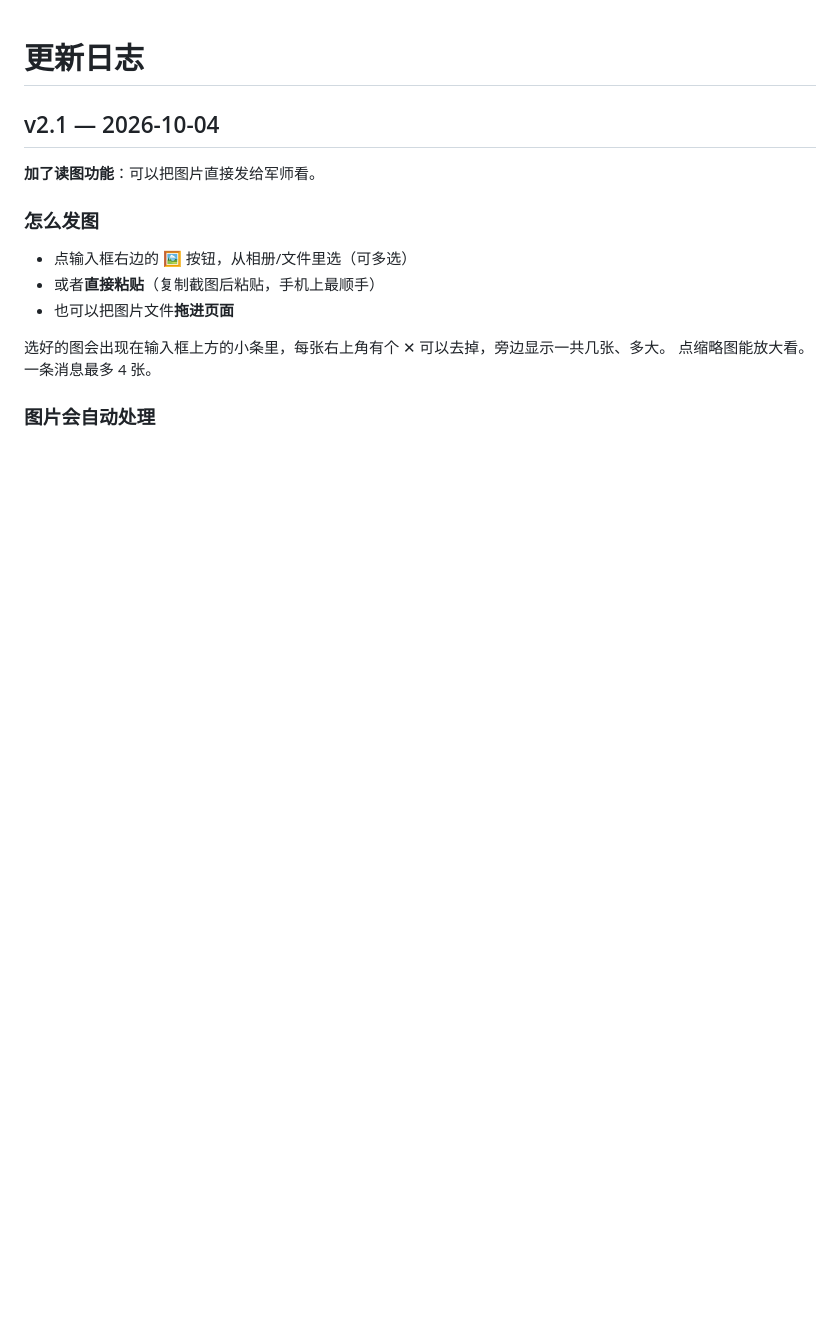
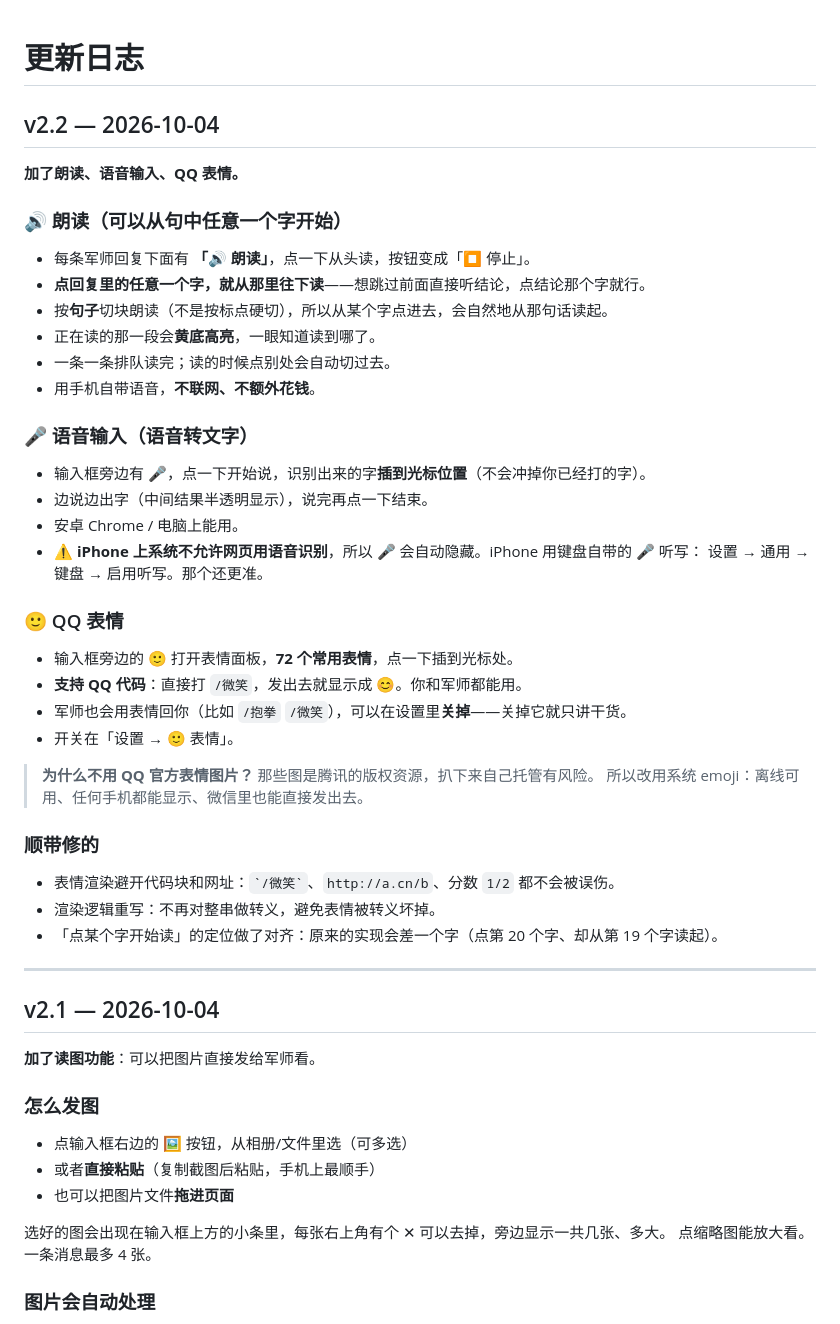
Before and after one commit to huadazi2026/huadazi, a Markdown page: junshi/更新日志.md, the part around the change. GitHub-like rendering; blank space fills up the shorter version.

Commit message:
junshi: update ????.md

```diff
--- a/junshi/更新日志.md
+++ b/junshi/更新日志.md
@@ -1,4 +1,39 @@
 # 更新日志
+
+## v2.2 — 2026-10-04
+
+**加了朗读、语音输入、QQ 表情。**
+
+### 🔊 朗读（可以从句中任意一个字开始）
+- 每条军师回复下面有 **「🔊 朗读」**，点一下从头读，按钮变成「⏹ 停止」。
+- **点回复里的任意一个字，就从那里往下读**——想跳过前面直接听结论，点结论那个字就行。
+- 按**句子**切块朗读（不是按标点硬切），所以从某个字点进去，会自然地从那句话读起。
+- 正在读的那一段会**黄底高亮**，一眼知道读到哪了。
+- 一条一条排队读完；读的时候点别处会自动切过去。
+- 用手机自带语音，**不联网、不额外花钱**。
+
+### 🎤 语音输入（语音转文字）
+- 输入框旁边有 🎤，点一下开始说，识别出来的字**插到光标位置**（不会冲掉你已经打的字）。
+- 边说边出字（中间结果半透明显示），说完再点一下结束。
+- 安卓 Chrome / 电脑上能用。
+- ⚠️ **iPhone 上系统不允许网页用语音识别**，所以 🎤 会自动隐藏。iPhone 用键盘自带的 🎤 听写：
+  设置 → 通用 → 键盘 → 启用听写。那个还更准。
+
+### 🙂 QQ 表情
+- 输入框旁边的 🙂 打开表情面板，**72 个常用表情**，点一下插到光标处。
+- **支持 QQ 代码**：直接打 `/微笑`，发出去就显示成 😊。你和军师都能用。
+- 军师也会用表情回你（比如 `/抱拳` `/微笑`），可以在设置里**关掉**——关掉它就只讲干货。
+- 开关在「设置 → 🙂 表情」。
+
+> **为什么不用 QQ 官方表情图片？** 那些图是腾讯的版权资源，扒下来自己托管有风险。
+> 所以改用系统 emoji：离线可用、任何手机都能显示、微信里也能直接发出去。
+
+### 顺带修的
+- 表情渲染避开代码块和网址：`` `/微笑` ``、`http://a.cn/b`、分数 `1/2` 都不会被误伤。
+- 渲染逻辑重写：不再对整串做转义，避免表情被转义坏掉。
+- 「点某个字开始读」的定位做了对齐：原来的实现会差一个字（点第 20 个字、却从第 19 个字读起）。
+
+---
 
 ## v2.1 — 2026-10-04
 
```
